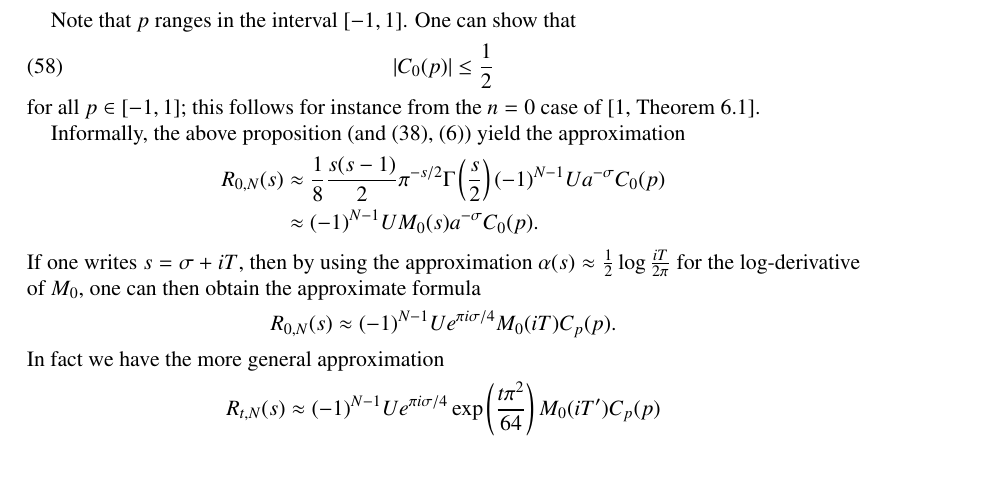
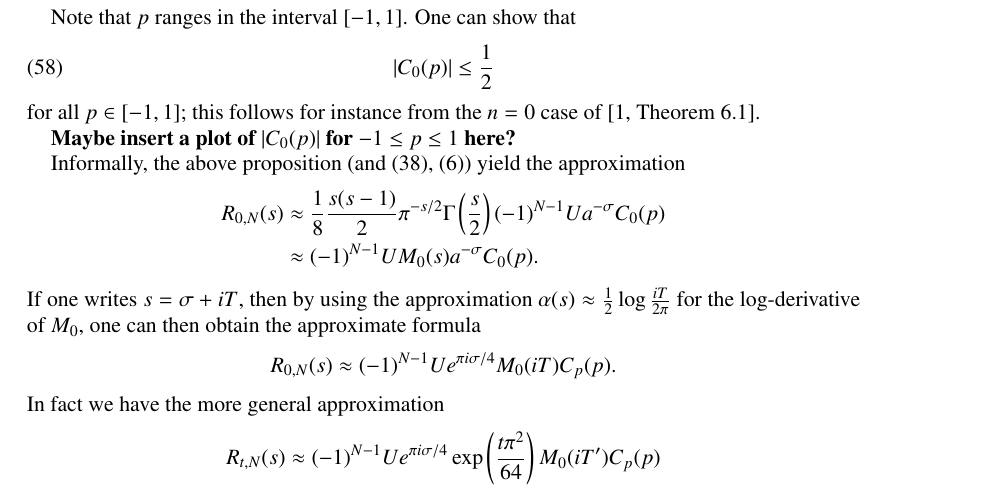
Before and after one commit to km-git-acc/dbn_upper_bound, a LaTeX paper (Writeup/debruijn.tex, which reads Writeup/initial.tex): part of page 18 of 47 before the commit and part of page 18 of 48 after it, cut so that both start at the same text, the shorter picture padded with empty space. Compiled offline with pdfLaTeX.

Commit message:
Compiled latex

```diff
--- a/Writeup/initial.tex
+++ b/Writeup/initial.tex
@@ -128,6 +128,8 @@ Note that $p$ ranges in the interval $[-1,1]$.  One can show that
 |C_0(p)| \leq \frac{1}{2}
 \end{equation}
 for all $p \in [-1,1]$; this follows for instance from the $n=0$ case of \cite[Theorem 6.1]{arias}.
+
+{\bf Maybe insert a plot of $|C_0(p)|$ for $-1 \leq p \leq 1$ here?}
 
 Informally, the above proposition (and \eqref{RON-def}, \eqref{M-def}) yield the approximation
 \begin{align*}
```
Also changed, not shown: Writeup/debruijn.pdf (added), 2 other files.
